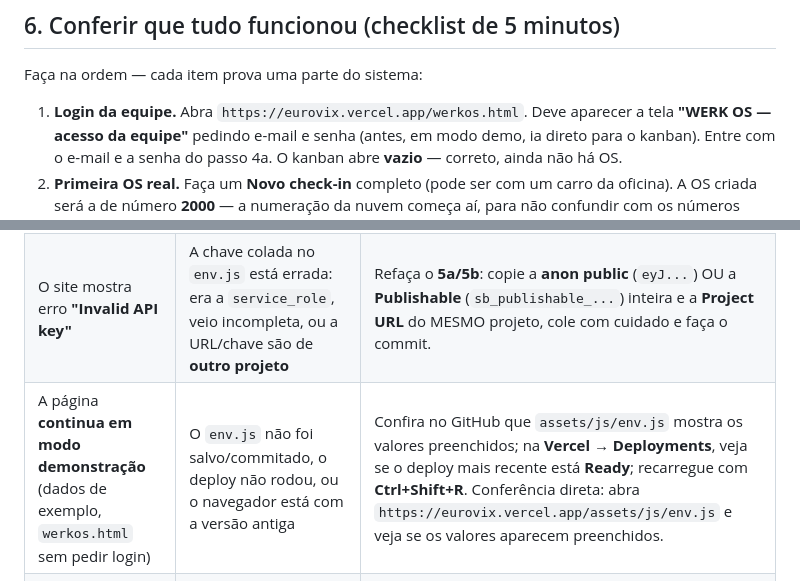
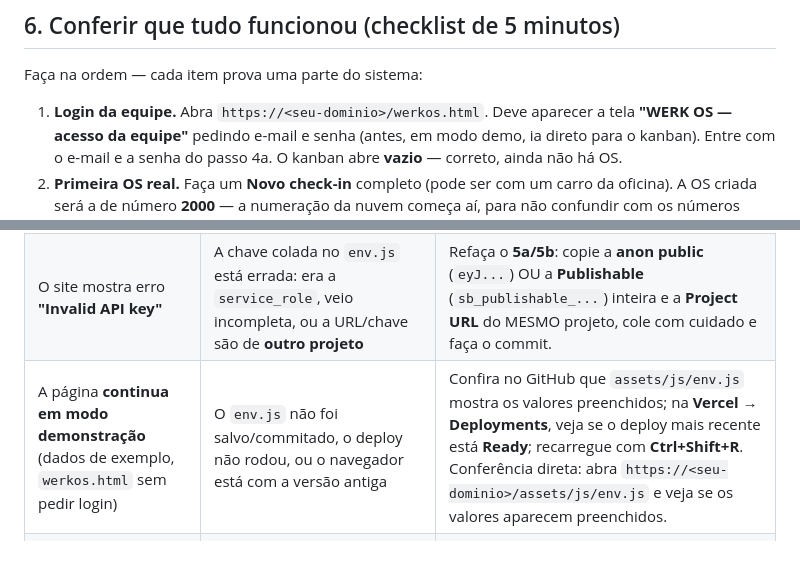
Before and after one commit to alexpiraginet-bot/Eurovix-, a Markdown page: SETUP-NUVEM.md, 2 parts joined by grey strips. Rendered like a GitHub page; blank space fills up the shorter version.

```diff
--- a/SETUP-NUVEM.md
+++ b/SETUP-NUVEM.md
@@ -234,7 +234,7 @@ forçando (Ctrl+Shift+R).
 
 Faça na ordem — cada item prova uma parte do sistema:
 
-1. **Login da equipe.** Abra `https://eurovix.vercel.app/werkos.html`. Deve aparecer a
+1. **Login da equipe.** Abra `https://<seu-dominio>/werkos.html`. Deve aparecer a
    tela **"WERK OS — acesso da equipe"** pedindo e-mail e senha (antes, em modo demo,
    ia direto para o kanban). Entre com o e-mail e a senha do passo 4a. O kanban abre
    **vazio** — correto, ainda não há OS.
@@ -298,7 +298,7 @@ redefinir a senha — ou apague o usuário, crie de novo (4a) e repita o 4b.
 | Ativação de convite falha com **"email rate limit exceeded"** | Consequência do mesmo **"Confirm email"** ligado: cada tentativa de cadastro tenta enviar um e-mail de confirmação (para um endereço sintético que não existe) e o limite de envios do plano Free esgota rápido | Desligue o **Confirm email** (passo 3) — sem ele, nenhum e-mail é enviado e o limite deixa de ser tocado. O contador do limite zera sozinho em cerca de 1 hora; depois disso as ativações voltam a funcionar. |
 | A pessoa da equipe tenta logar e vê o aviso de que **não foi cadastrada como staff** — ou entra e **não vê nada** | Faltou o INSERT do **passo 4b** (o login existe, mas não está marcado como equipe) | Rode o comando do **4b** com o e-mail exato da pessoa e faça login de novo. |
 | O site mostra erro **"Invalid API key"** | A chave colada no `env.js` está errada: era a `service_role`, veio incompleta, ou a URL/chave são de **outro projeto** | Refaça o **5a/5b**: copie a **anon public** (`eyJ...`) OU a **Publishable** (`sb_publishable_...`) inteira e a **Project URL** do MESMO projeto, cole com cuidado e faça o commit. |
-| A página **continua em modo demonstração** (dados de exemplo, `werkos.html` sem pedir login) | O `env.js` não foi salvo/commitado, o deploy não rodou, ou o navegador está com a versão antiga | Confira no GitHub que `assets/js/env.js` mostra os valores preenchidos; na **Vercel → Deployments**, veja se o deploy mais recente está **Ready**; recarregue com **Ctrl+Shift+R**. Conferência direta: abra `https://eurovix.vercel.app/assets/js/env.js` e veja se os valores aparecem preenchidos. |
+| A página **continua em modo demonstração** (dados de exemplo, `werkos.html` sem pedir login) | O `env.js` não foi salvo/commitado, o deploy não rodou, ou o navegador está com a versão antiga | Confira no GitHub que `assets/js/env.js` mostra os valores preenchidos; na **Vercel → Deployments**, veja se o deploy mais recente está **Ready**; recarregue com **Ctrl+Shift+R**. Conferência direta: abra `https://<seu-dominio>/assets/js/env.js` e veja se os valores aparecem preenchidos. |
 | **Dados antigos da demonstração** aparecem misturados na tela | É o cache local que sobrou da fase demo naquele navegador (não está no banco) | No WERK OS: **Configurações → "Limpar cache local"** (se a página ainda estiver em modo demo, o mesmo botão aparece como **"Resetar demo"**). Uma vez por navegador/dispositivo resolve. |
 | Depois de alguns dias sem usar, **nada conecta** / erro de rede | O projeto Free foi **pausado** por inatividade | Veja o **passo 7**: supabase.com → **Restore project** e aguarde alguns minutos. |
 | Cliente abre o link e vê **"Convite inválido"** | O link foi **cortado** no envio (cópia parcial, quebra no WhatsApp) — ou é um convite antigo da demonstração | No painel, menu **Clientes & Acesso** → **copiar link** de novo e envie o link **inteiro**. Convites da fase demo não valem na nuvem. |
```
Also changed, not shown: README.md (+36 -6 lines).
